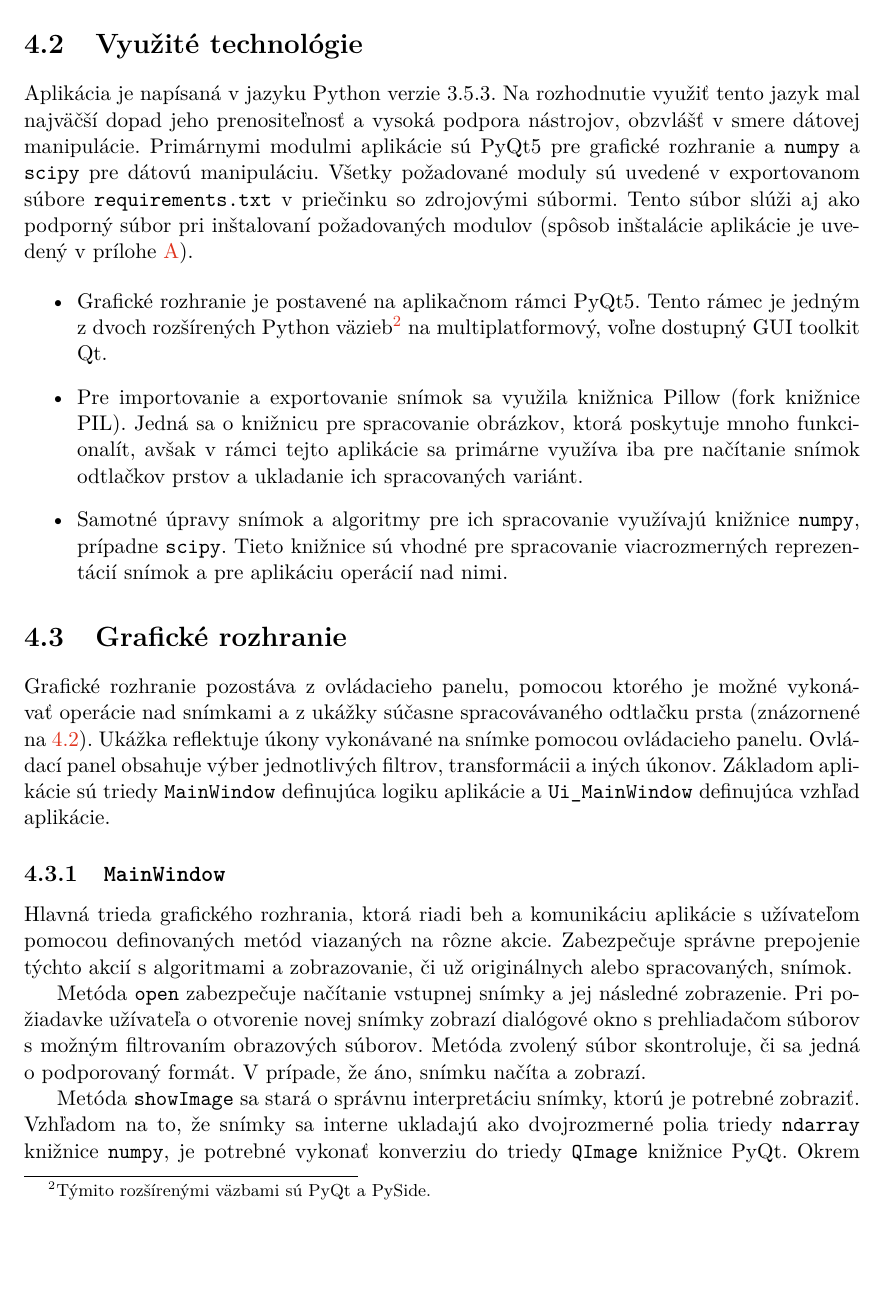
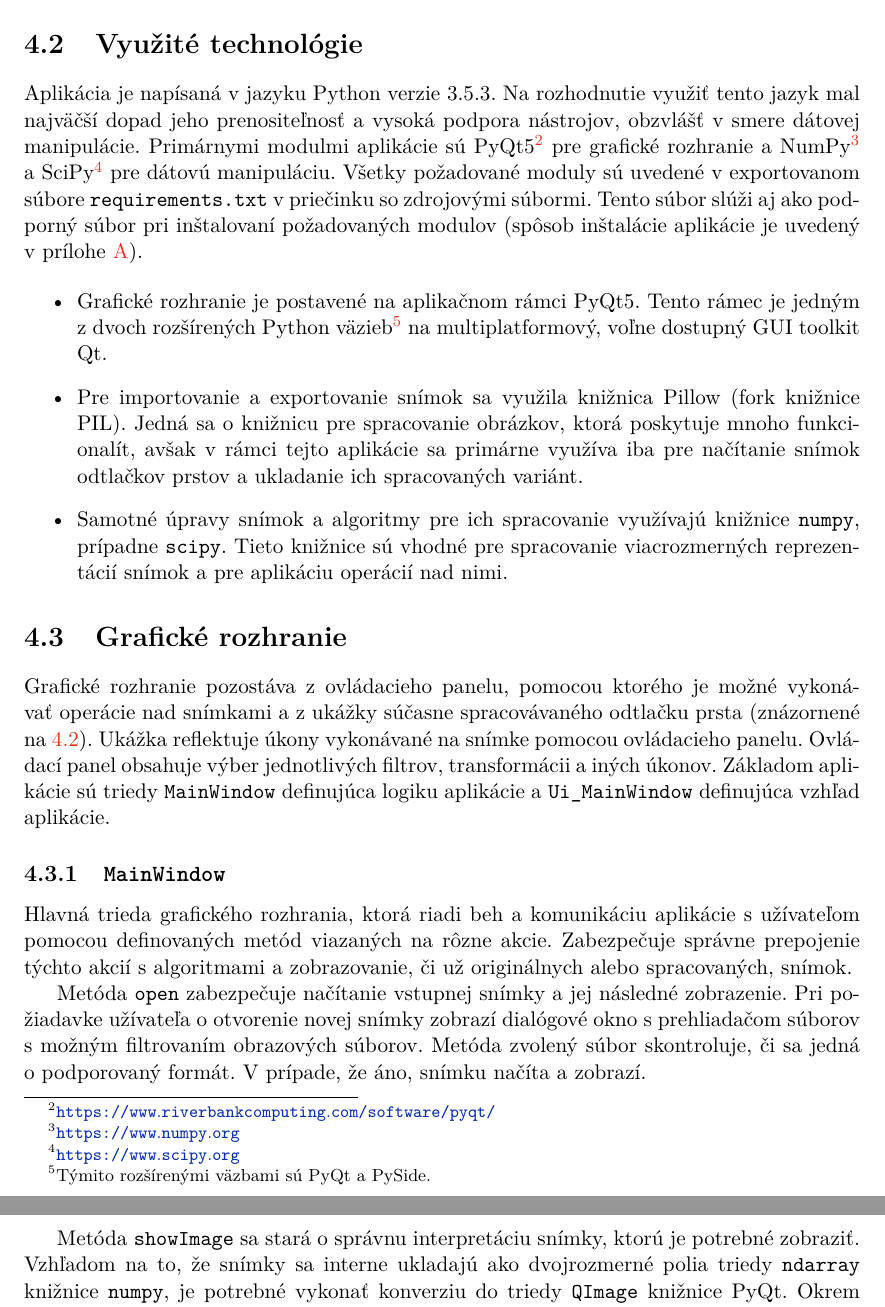
Before and after one commit to pemeth/wsq_editor, a LaTeX thesis (doc/xnemet04.tex, which reads doc/projekt-01-kapitoly-chapters.tex): part of page 36 of 46 before the commit and two parts of pages 36 and 37 of 46 after it, the two joined at a grey line, cut so that both start at the same text, the shorter picture padded with empty space. Compiled offline with pdfLaTeX.

Commit message:
Fix NumPy and SciPy names and add links to their websites
They used to be lowercase.

```diff
--- a/doc/projekt-01-kapitoly-chapters.tex
+++ b/doc/projekt-01-kapitoly-chapters.tex
@@ -1117,7 +1117,8 @@
 
   \section{Využité technológie}
   Aplikácia je napísaná v jazyku Python verzie 3.5.3. Na rozhodnutie využiť tento jazyk mal najväčší dopad jeho prenositeľnosť a vysoká podpora nástrojov,
-  obzvlášť v smere dátovej manipulácie. Primárnymi modulmi aplikácie sú PyQt5 pre grafické rozhranie a~{\texttt{numpy}} a \texttt{scipy} pre dátovú manipuláciu.
+  obzvlášť v smere dátovej manipulácie. Primárnymi modulmi aplikácie sú PyQt5\footnote{\url{https://www.riverbankcomputing.com/software/pyqt/}} pre grafické
+  rozhranie a~NumPy\footnote{\url{https://www.numpy.org}} a~SciPy\footnote{\url{https://www.scipy.org}} pre dátovú manipuláciu.
   Všetky požadované moduly sú uvedené v exportovanom súbore \texttt{requirements.txt} v priečinku so zdrojovými súbormi. Tento súbor slúži aj ako
   podporný súbor pri inštalovaní požadovaných modulov (spôsob inštalácie aplikácie je uvedený v prílohe~{\ref{sec:instalacia}}).
 
```
